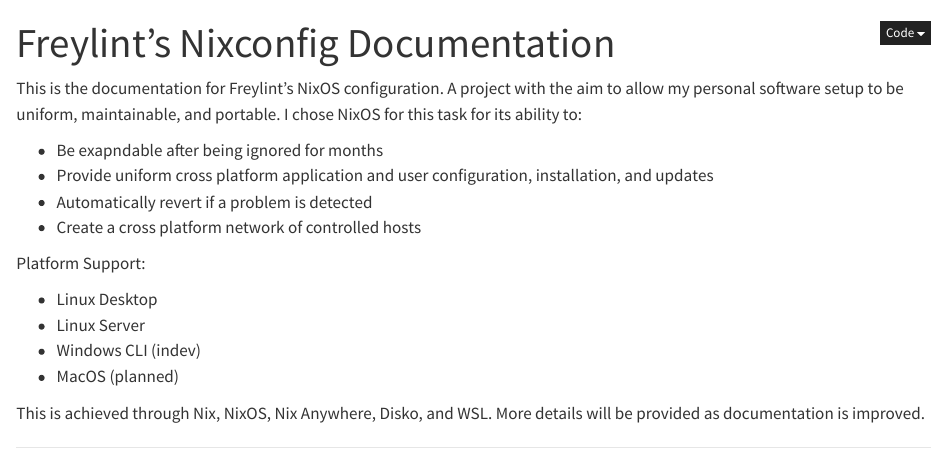
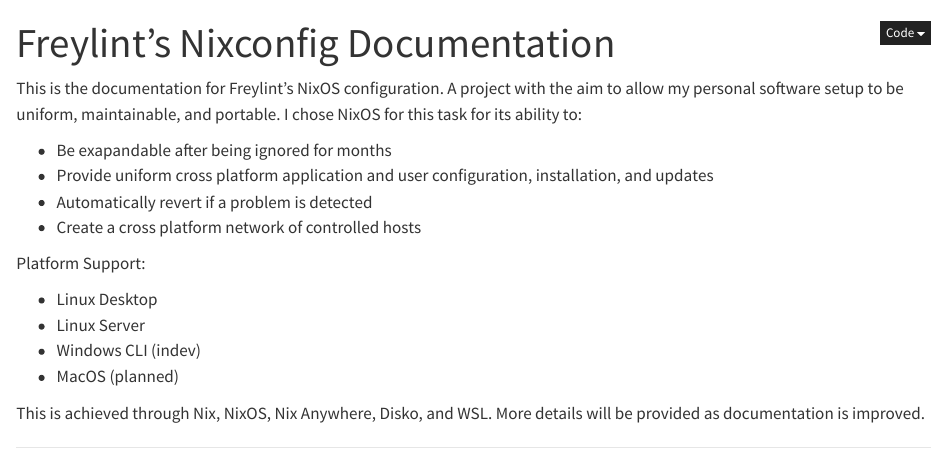
Before and after one commit to freylint/twoat, a Quarto document (docs/index.qmd): the page in a window 1100 px wide, from its top. Rendered offline with R 4.5, knitr and Pandoc in place of Quarto, with nearby package versions; long lines of code are wrapped.

Commit message:
Fix typo.

```diff
--- a/docs/index.qmd
+++ b/docs/index.qmd
@@ -12,7 +12,7 @@
 be uniform, maintainable, and portable.
 I chose NixOS for this task for its ability to:
 
-- Be exapndable after being ignored for months
+- Be exapandable after being ignored for months
 - Provide uniform cross platform application and user
 configuration, installation, and updates
 - Automatically revert if a problem is detected
```
